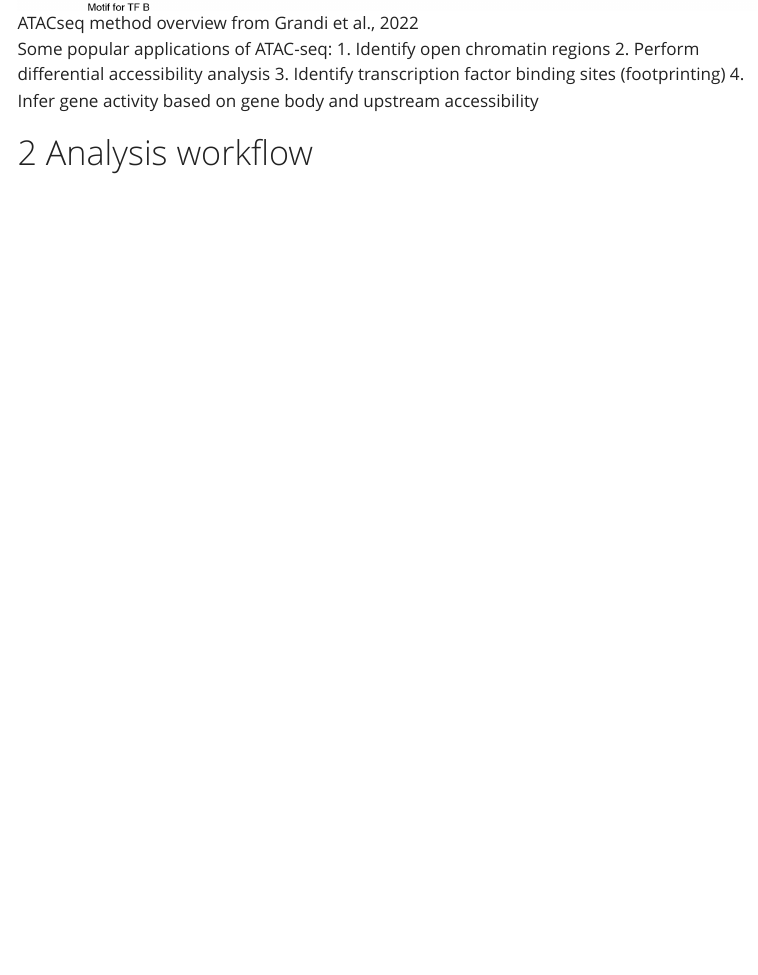
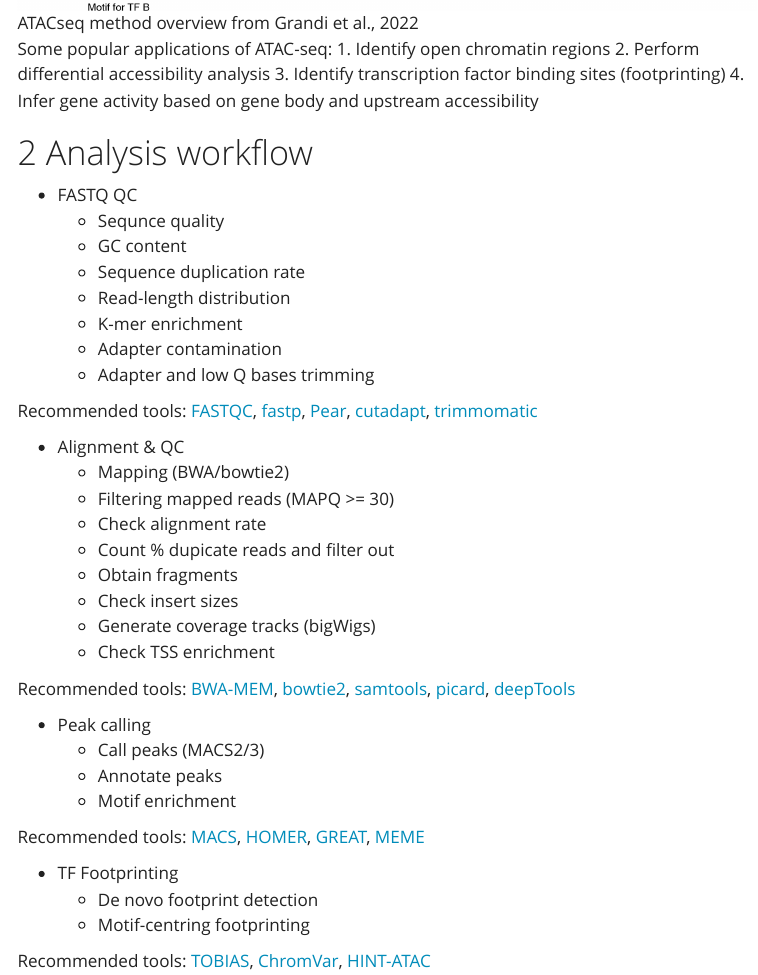
Before and after one commit to ggeorgol/ATACseq_course, a Quarto document (tutorials/01_Method_overview.qmd): the page in a window 1100 px wide, from 1120 px down. Rendered offline with R 4.5, knitr and Pandoc in place of Quarto, with nearby package versions; menus at the side of the page are left out.

Commit message:
added method overview

```diff
--- a/tutorials/01_Method_overview.qmd
+++ b/tutorials/01_Method_overview.qmd
@@ -28,3 +28,39 @@ Some popular applications of ATAC-seq:
 4. Infer gene activity based on gene body and upstream accessibility
 
 # Analysis workflow
+
+* FASTQ QC
+  * Sequnce quality
+  * GC content
+  * Sequence duplication rate
+  * Read-length distribution
+  * K-mer enrichment
+  * Adapter contamination
+  * Adapter and low Q bases trimming
+
+Recommended tools: [FASTQC](https://www.bioinformatics.babraham.ac.uk/projects/fastqc/), [fastp](https://github.com/OpenGene/fastp), [Pear](https://cme.h-its.org/exelixis/web/software/pear/doc.html), [cutadapt](https://cutadapt.readthedocs.io/en/stable/), [trimmomatic](http://www.usadellab.org/cms/?page=trimmomatic)
+
+* Alignment & QC
+  * Mapping (BWA/bowtie2)
+  * Filtering mapped reads (MAPQ >= 30)
+  * Check alignment rate
+  * Count % dupicate reads and filter out
+  * Obtain fragments
+  * Check insert sizes
+  * Generate coverage tracks (bigWigs)
+  * Check TSS enrichment
+
+Recommended tools: [BWA-MEM](https://bio-bwa.sourceforge.net/bwa.shtml), [bowtie2](https://bowtie-bio.sourceforge.net/bowtie2/index.shtml), [samtools](http://www.htslib.org/doc/samtools.html), [picard](https://broadinstitute.github.io/picard/), [deepTools](https://deeptools.readthedocs.io/en/develop/)
+
+* Peak calling
+  * Call peaks (MACS2/3)
+  * Annotate peaks
+  * Motif enrichment
+
+Recommended tools: [MACS](https://github.com/macs3-project/MACS), [HOMER](http://homer.ucsd.edu/homer/), [GREAT](http://great.stanford.edu/public/html/), [MEME](https://meme-suite.org/meme/)
+
+* TF Footprinting
+  * De novo footprint detection
+  * Motif-centring footprinting
+
+Recommended tools: [TOBIAS](https://github.com/loosolab/TOBIAS), [ChromVar](http://greenleaflab.github.io/chromVAR/), [HINT-ATAC](https://reg-gen.readthedocs.io/en/latest/hint/introduction.html)
```
Also changed, not shown: tutorials/01_Method_overview.html.
